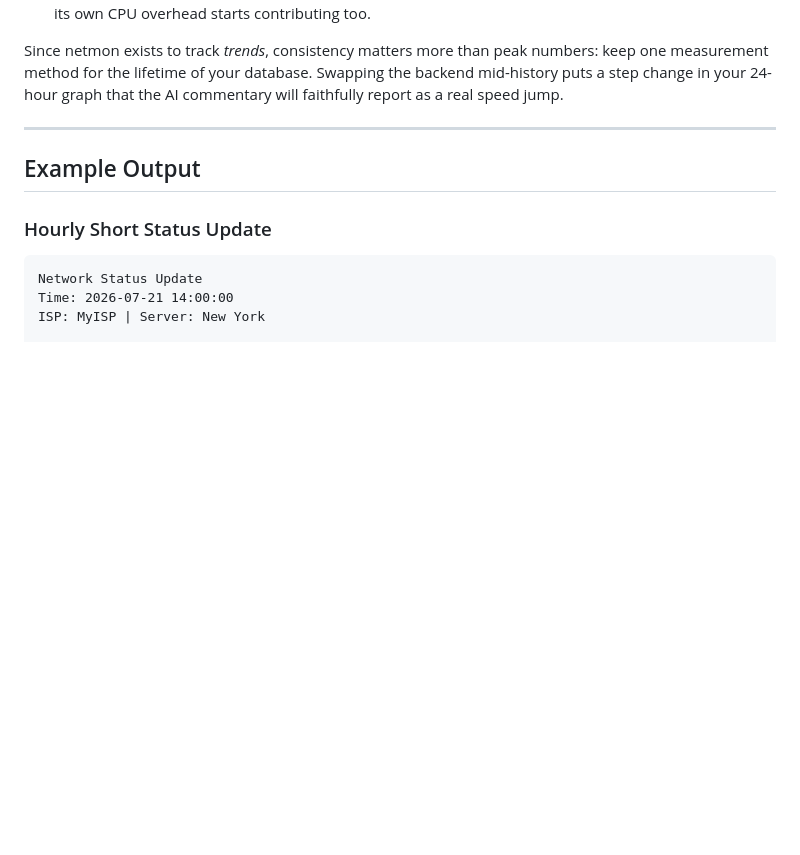
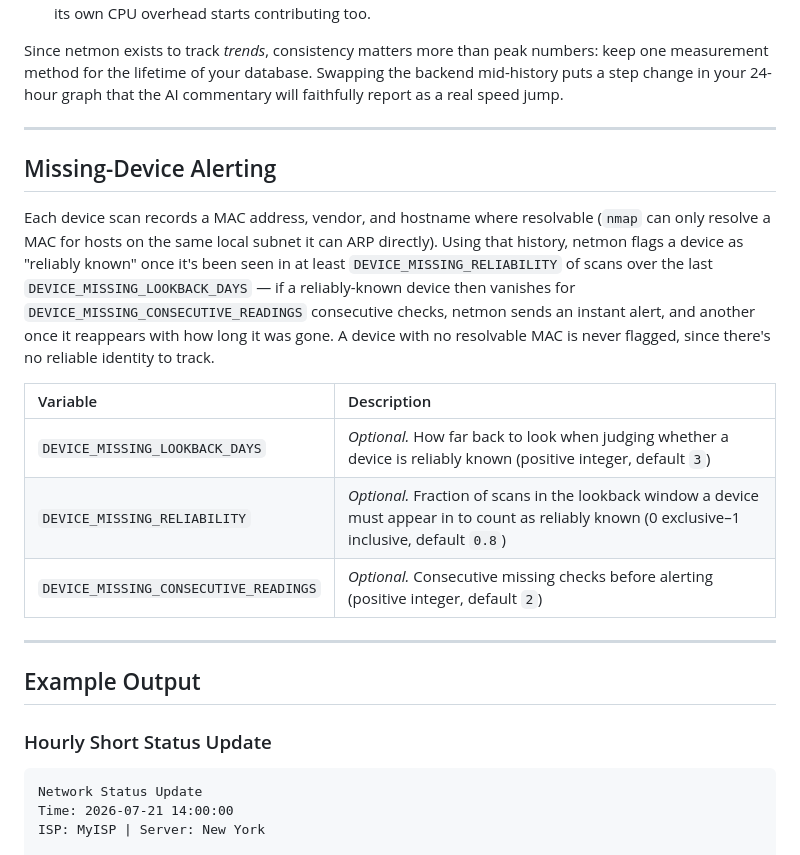
Before and after one commit to Role1776/netmon, a Markdown page: README.md, the part around the change. Rendered like a GitHub page; blank space fills up the shorter version.

Commit message:
Document missing-device alerting
Adds a Missing-Device Alerting section explaining the reliability
window and consecutive-check threshold, plus the three new env vars.

```diff
--- a/README.md
+++ b/README.md
@@ -194,6 +194,18 @@ Since netmon exists to track *trends*, consistency matters more than peak number
 
 ---
 
+## Missing-Device Alerting
+
+Each device scan records a MAC address, vendor, and hostname where resolvable (`nmap` can only resolve a MAC for hosts on the same local subnet it can ARP directly). Using that history, netmon flags a device as "reliably known" once it's been seen in at least `DEVICE_MISSING_RELIABILITY` of scans over the last `DEVICE_MISSING_LOOKBACK_DAYS` — if a reliably-known device then vanishes for `DEVICE_MISSING_CONSECUTIVE_READINGS` consecutive checks, netmon sends an instant alert, and another once it reappears with how long it was gone. A device with no resolvable MAC is never flagged, since there's no reliable identity to track.
+
+| Variable | Description |
+| :--- | :--- |
+| `DEVICE_MISSING_LOOKBACK_DAYS` | *Optional.* How far back to look when judging whether a device is reliably known (positive integer, default `3`) |
+| `DEVICE_MISSING_RELIABILITY` | *Optional.* Fraction of scans in the lookback window a device must appear in to count as reliably known (0 exclusive–1 inclusive, default `0.8`) |
+| `DEVICE_MISSING_CONSECUTIVE_READINGS` | *Optional.* Consecutive missing checks before alerting (positive integer, default `2`) |
+
+---
+
 ## Example Output
 
 ### Hourly Short Status Update
```
